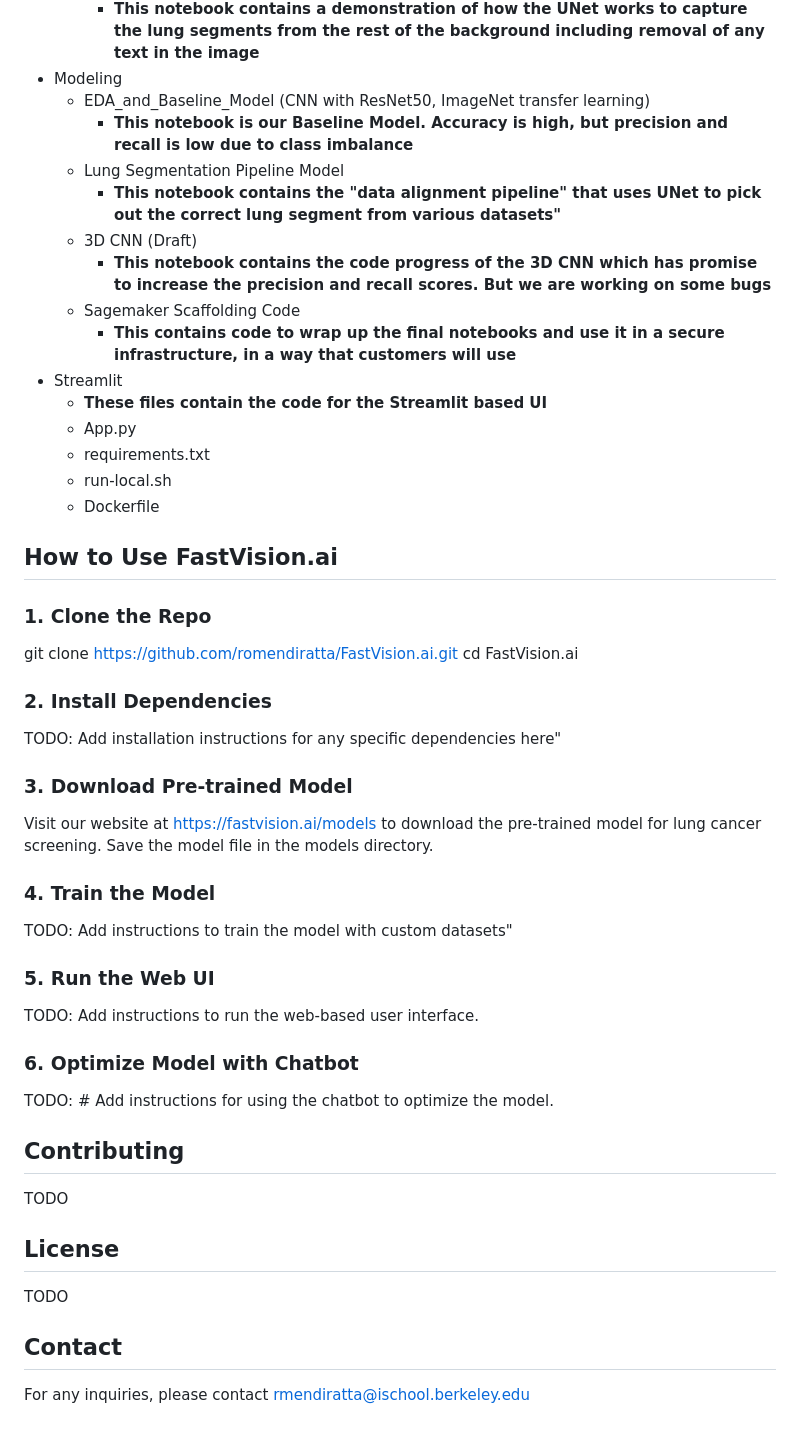
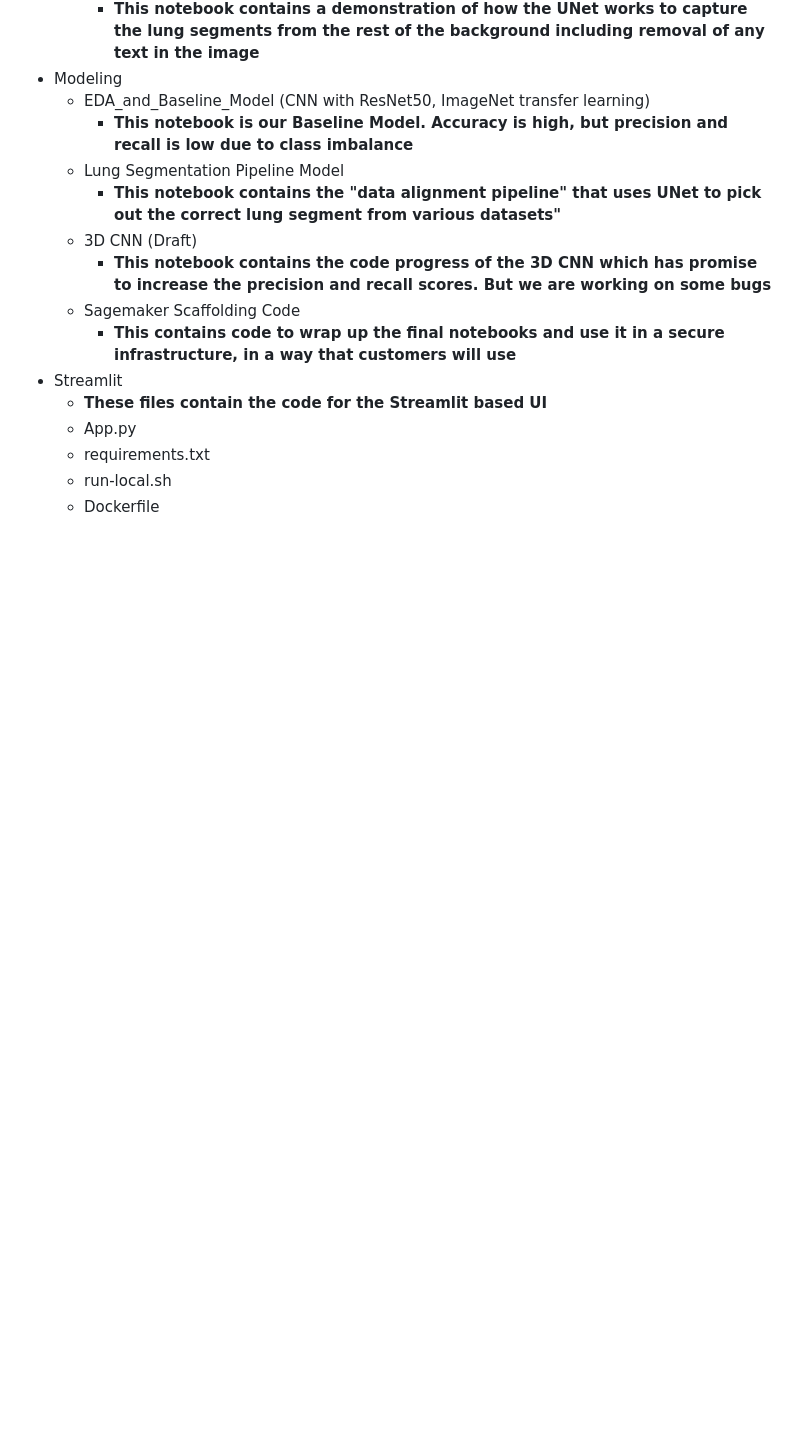
Before and after one commit to romendiratta/FastVision.ai, a Markdown page: README.md, the part around the change. Drawn GitHub-style; blank space fills up the shorter version.

```diff
--- a/README.md
+++ b/README.md
@@ -26,36 +26,3 @@ Based on reviewing recent literature, it seems that there are some ML modeling s
   - requirements.txt
   - run-local.sh
   - Dockerfile
-
-## How to Use FastVision.ai
-
-### 1. Clone the Repo
-git clone https://github.com/romendiratta/FastVision.ai.git
-cd FastVision.ai
-
-### 2. Install Dependencies
-TODO: Add installation instructions for any specific dependencies here"
-
-### 3. Download Pre-trained Model
-Visit our website at https://fastvision.ai/models to download the pre-trained model for lung cancer screening. Save the model file in the models directory.
-
-### 4. Train the Model
-TODO: Add instructions to train the model with custom datasets"
-
-### 5. Run the Web UI
-TODO: Add instructions to run the web-based user interface.
-
-### 6. Optimize Model with Chatbot
-TODO: # Add instructions for using the chatbot to optimize the model.
-
-## Contributing
-
-TODO
-
-## License
-
-TODO
-
-## Contact
-
-For any inquiries, please contact rmendiratta@ischool.berkeley.edu
```
